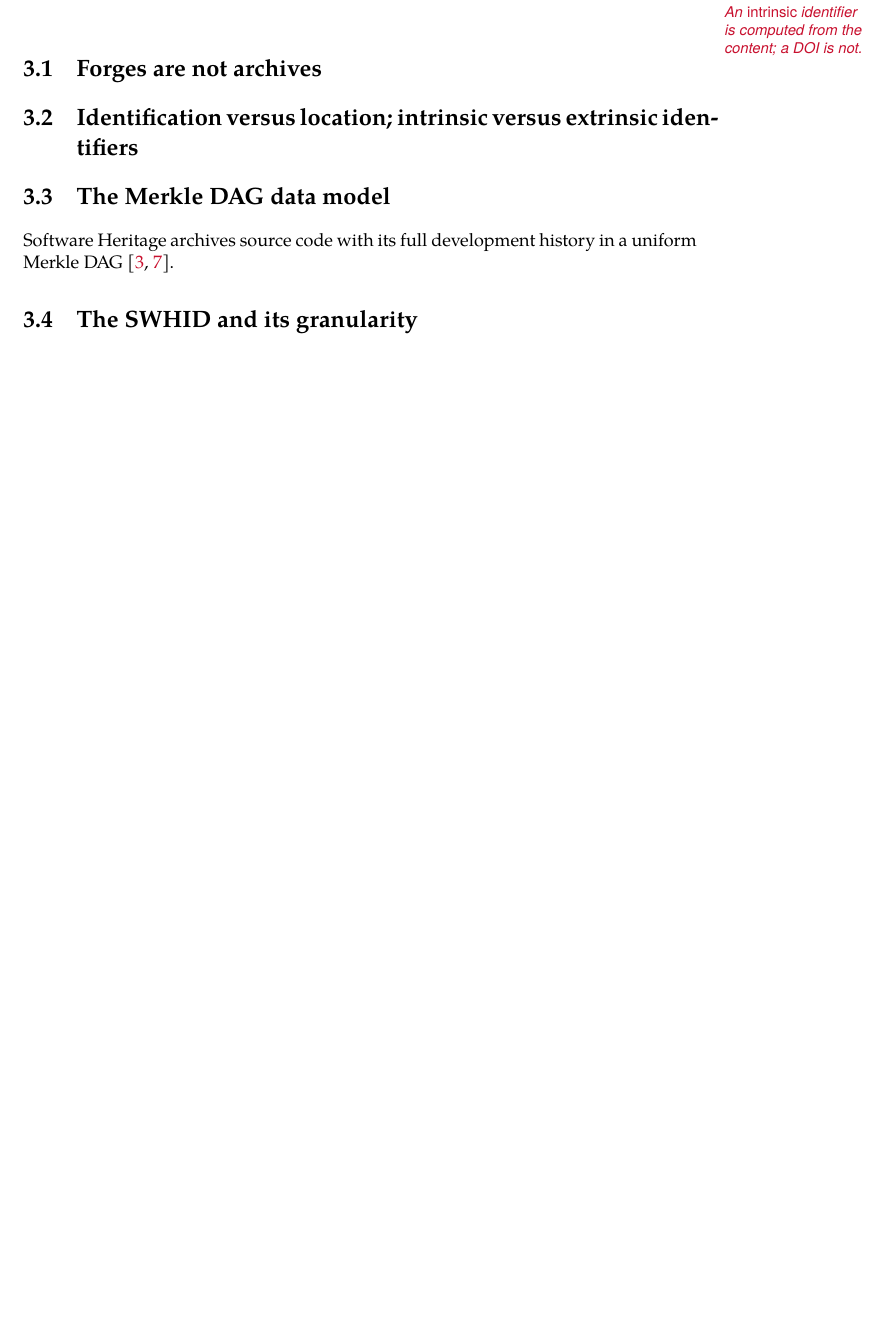
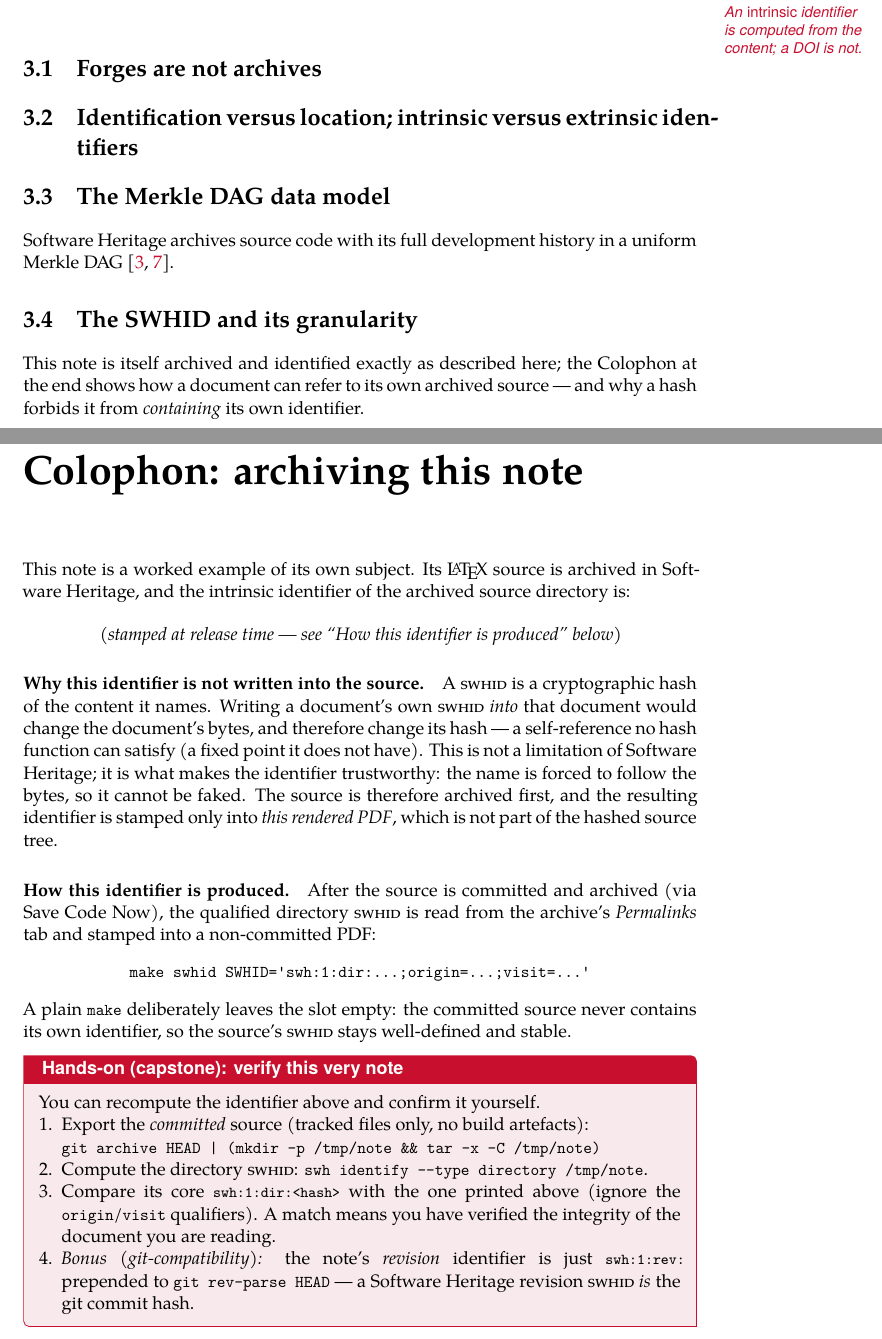
Before and after one commit to rdicosmo/source-code-of-science, a LaTeX document (main.tex, which reads chapters/03-foundations.tex, colophon.tex, preamble.tex): part of page 7 of 15 before the commit and two parts of pages 7 and 16 of 16 after it, the two joined at a grey line, cut so that both start at the same text, the shorter picture padded with empty space. Compiled offline with XeLaTeX.

Commit message:
Add self-archival Colophon (hashing lesson + capstone), reconcile PLAN
Colophon: the note archives and verifies itself. A plain build shows a
placeholder; 'make swhid SWHID=...' stamps the archived-source SWHID into a
non-committed release PDF (verified both states render). Explains why a document
cannot contain its own SWHID (hash fixed point) and adds a capstone lab that
recomputes the note's own dir SWHID via 'git archive HEAD | swh identify'.
Wires \thisswhid/\STAMPSWHID through the preamble; Makefile now emits \def;
Foundations forward-links the Colophon. PLAN.md reconciled: report (not scrreprt),
real file naming, colophon.tex, and License/hands-on marked settled.

Co-Authored-By: Claude Opus 4.8 (1M context)

```diff
--- a/chapters/03-foundations.tex
+++ b/chapters/03-foundations.tex
@@ -25,3 +25,9 @@ Merkle DAG~\autocite{ICMS2020,SWHecosystems2023}.
 \section{The SWHID and its granularity}
 % TODO draft from: swhid.org::#main,#swhidentify; swh-id-syntax.org::#swh-id-syntax.
 % Refs: isoiec18670. Examples: Apollo 11, Quake III (see appendix B).
+% Forward-link the hash fixed-point lesson: this note is itself archived and
+% identified this way --- the Colophon shows how a document refers to its own
+% archived source, and why it cannot contain its own identifier.
+This note is itself archived and identified exactly as described here; the Colophon at the
+end shows how a document can refer to its own archived source --- and why a hash forbids it
+from \emph{containing} its own identifier.
--- /dev/null
+++ b/colophon.tex
@@ -0,0 +1,49 @@
+\clearpage
+\chapter*{Colophon: archiving this note}
+\addcontentsline{toc}{chapter}{Colophon: archiving this note}
+\label{ch:colophon}
+
+This note is a worked example of its own subject. Its \LaTeX{} source is archived in
+Software Heritage, and the intrinsic identifier of the archived source directory is:
+
+\begin{center}
+\ifdefempty{\thisswhid}{%
+  \emph{(stamped at release time --- see ``How this identifier is produced'' below)}%
+}{%
+  \swhid{\thisswhid}%
+}
+\end{center}
+
+\paragraph{Why this identifier is not written into the source.}
+A \textsc{swhid} is a cryptographic hash of the content it names. Writing a document's own
+\textsc{swhid} \emph{into} that document would change the document's bytes, and therefore
+change its hash --- a self-reference no hash function can satisfy (a fixed point it does not
+have). This is not a limitation of Software Heritage; it is what makes the identifier
+trustworthy: the name is forced to follow the bytes, so it cannot be faked. The source is
+therefore archived first, and the resulting identifier is stamped only into \emph{this
+rendered PDF}, which is not part of the hashed source tree.
+
+\paragraph{How this identifier is produced.}
+After the source is committed and archived (via Save Code Now), the qualified directory
+\textsc{swhid} is read from the archive's \emph{Permalinks} tab and stamped into a
+non-committed PDF:
+\begin{center}
+\texttt{make swhid SWHID='swh:1:dir:...;origin=...;visit=...'}
+\end{center}
+A plain \texttt{make} deliberately leaves the slot empty: the committed source never contains
+its own identifier, so the source's \textsc{swhid} stays well-defined and stable.
+
+\begin{handson}[Hands-on (capstone): verify this very note]
+You can recompute the identifier above and confirm it yourself.
+\begin{enumerate}[nosep,leftmargin=*]
+  \item Export the \emph{committed} source (tracked files only, no build artefacts):\\
+        \texttt{git archive HEAD | (mkdir -p /tmp/note \&\& tar -x -C /tmp/note)}
+  \item Compute the directory \textsc{swhid}: \texttt{swh identify -{}-type directory /tmp/note}.
+  \item Compare its core \swhid{swh:1:dir:<hash>} with the one printed above (ignore the
+        \texttt{origin}/\texttt{visit} qualifiers). A match means you have verified the
+        integrity of the document you are reading.
+  \item \emph{Bonus (git-compatibility):} the note's \emph{revision} identifier is just
+        \swhid{swh:1:rev:} prepended to \texttt{git rev-parse HEAD} --- a Software Heritage
+        revision \textsc{swhid} \emph{is} the git commit hash.
+\end{enumerate}
+\end{handson}
--- a/preamble.tex
+++ b/preamble.tex
@@ -21,6 +21,7 @@
 \usepackage[most]{tcolorbox}
 \usepackage{marginnote}
 \usepackage{enumitem}
+\usepackage{etoolbox}
 
 % --- Links (load before biblatex) -----------------------------------------
 \usepackage{hyperref}
@@ -47,6 +48,13 @@
 % SWHID display helper (small monospace, allows breaks).
 \newcommand{\swhid}[1]{\texttt{\small #1}}
 
+% Self-archival stamp (see the Colophon and the Makefile `swhid` target).
+% A document cannot contain its own SWHID; `make swhid` injects it, at build
+% time, into a throwaway swhid.tex consumed only by the stamped (non-committed)
+% PDF. A plain `make` leaves \thisswhid empty -> the Colophon shows a placeholder.
+\providecommand{\thisswhid}{}
+\ifdef{\STAMPSWHID}{\InputIfFileExists{swhid.tex}{}{}}{}
+
 % --- Title-page command ---------------------------------------------------
 \newcommand{\swhtitlepage}{%
   \begin{titlepage}
```
Also changed, not shown: PLAN.md (+30 -17 lines), main.tex (+3 -0 lines), Makefile.
